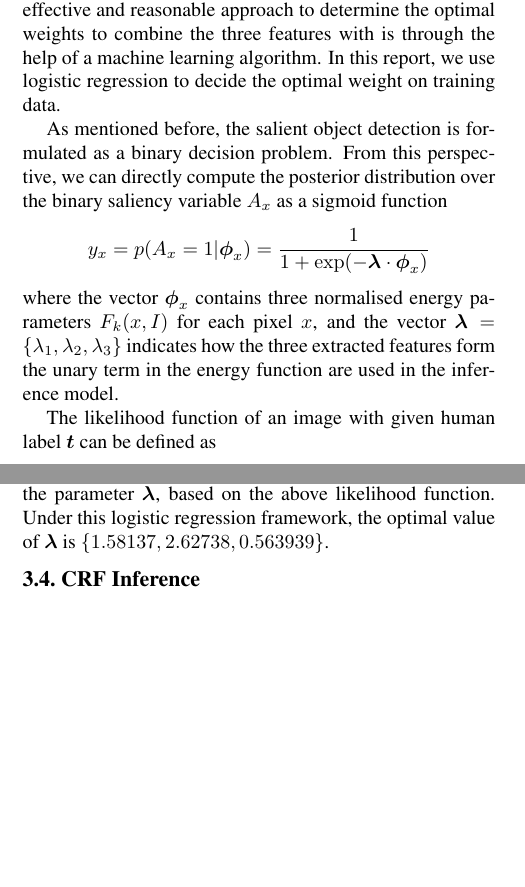
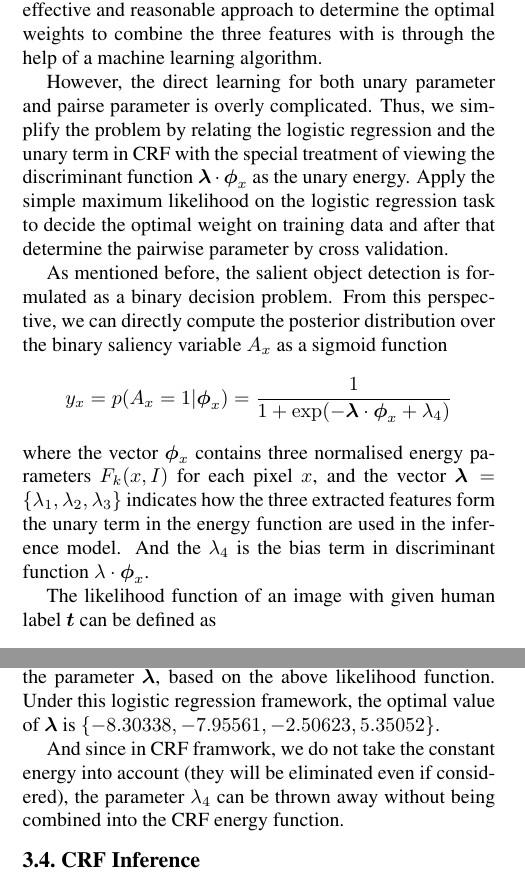
Before and after one commit to xinlin192/SaliencyDetection, a LaTeX paper (report/main.tex): two parts of the columns of page 5 of 8, joined at a grey line, cut so that both start at the same text, the shorter picture padded with empty space. The pictures show the PDF file report/main.pdf that the author committed with the source.

Commit message:
logistic regression update

```diff
--- a/report/main.tex
+++ b/report/main.tex
@@ -357,17 +357,22 @@ It is evident that this global feature allows the detector to find salient objec
 
 %% Learning (0.5 page)
 \subsection{Learning}
-The three features discussed beforehand all have strengths and weaknesses in different areas, adding them together provides an accurate description of the salient area in an image.  It would be over-simplistic to weight these features equally, since one feature may be better than the others at providing information about image saliency. One effective and reasonable approach to determine the optimal weights to combine the three features with is through the help of a machine learning algorithm.  In this report, we use logistic regression to decide the optimal weight on training data.
+The three features discussed beforehand all have strengths and weaknesses in different areas, adding them together provides an accurate description of the salient area in an image.  It would be over-simplistic to weight these features equally, since one feature may be better than the others at providing information about image saliency. One effective and reasonable approach to determine the optimal weights to combine the three features with is through the help of a machine learning algorithm.
+
+However, the direct learning for both unary parameter and pairse parameter is overly complicated. Thus, we simplify the problem by relating the logistic regression and the unary term in CRF with the special treatment of viewing the discriminant function $\bl \cdot \bphix$ as the unary energy. Apply the simple maximum likelihood on the logistic regression task to decide the optimal weight on training data and after that determine the pairwise parameter by cross validation.
 
 As mentioned before, the salient object detection is formulated as a binary decision problem. From this perspective, we can directly compute the posterior distribution over the binary saliency variable $A_x$ as a sigmoid function
-$$ y_x = p ( A_x = 1 | \bphix) = \frac{1}{1 + \exp(-\bl \cdot \bphix)}$$
-where the vector $\bphix$ contains three normalised energy parameters $F_k (x, I)$ for each pixel $x$, and the vector $\bl = \{ \lambda_1, \lambda_2, \lambda_3\}$ indicates how the three extracted features form the unary term in the energy function are used in the inference model.
+$$ y_x = p ( A_x = 1 | \bphix) = \frac{1}{1 + \exp(-\bl \cdot \bphix + \lambda_4)}$$
+where the vector $\bphix$ contains three normalised energy parameters $F_k (x, I)$ for each pixel $x$, and the vector $\bl = \{ \lambda_1, \lambda_2, \lambda_3\}$ indicates how the three extracted features form the unary term in the energy function are used in the inference model. And the $\lambda_4$ is the bias term in discriminant function $\lambda \cdot \bphix$.
 
 The likelihood function of an image with given human label $\bt$ can be defined as
 $$ p( \bt | \bl) = \prod_{x} y_{x}^{t_{x}} (1 - y_{x})^{1-t_x} $$
 where the target variable $\bt$ is the ground truth map, and $\btx$ indicates the human label of the saliency of the pixel $x$.
 
-We apply a maximum likelihood estimation to evaluate the parameter $\bl$, based on the above likelihood function. Under this logistic regression framework, the optimal value of $\bl$ is $\{1.58137,2.62738,0.563939\}$.
+We apply a maximum likelihood estimation to evaluate the parameter $\bl$, based on the above likelihood function.  Under this logistic regression framework, the optimal value of $\bl$ is $\{-8.30338 ,-7.95561, -2.50623, 5.35052\}$.
+
+And since in CRF framwork, we do not take the constant energy into account (they will be eliminated even if considered), the parameter $\lambda_4$ can be thrown away without being combined into the CRF energy function.
+
 %% CRF Inference (0.5 - 1 page)
 %% images for inferred binary mask
 \subsection{CRF Inference}
```
Also changed, not shown: report/main.pdf, 3 other files.
